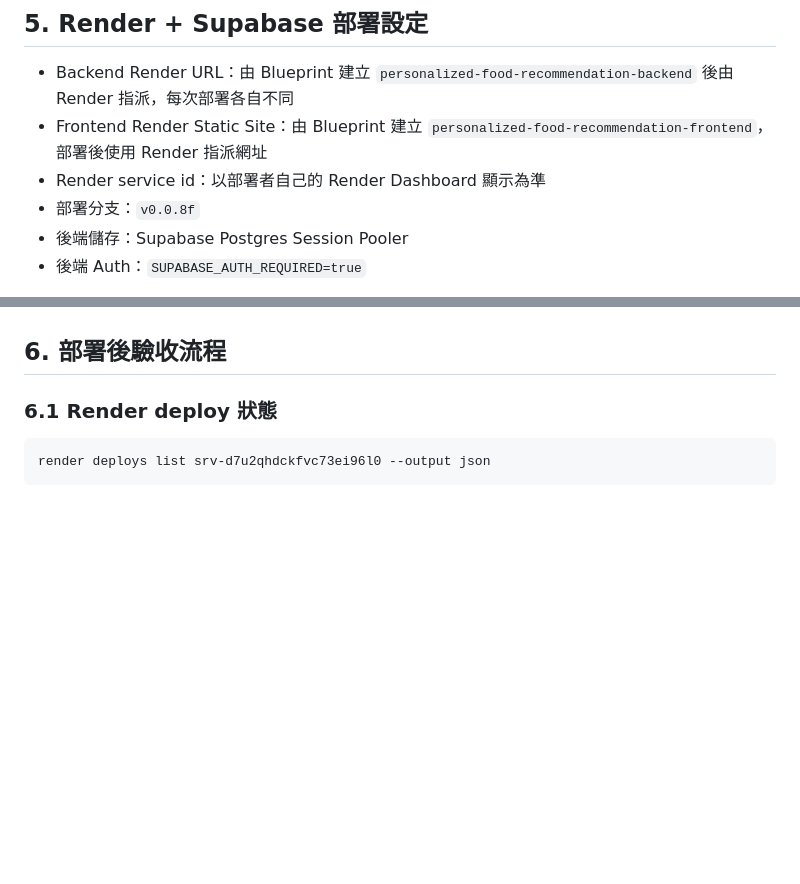
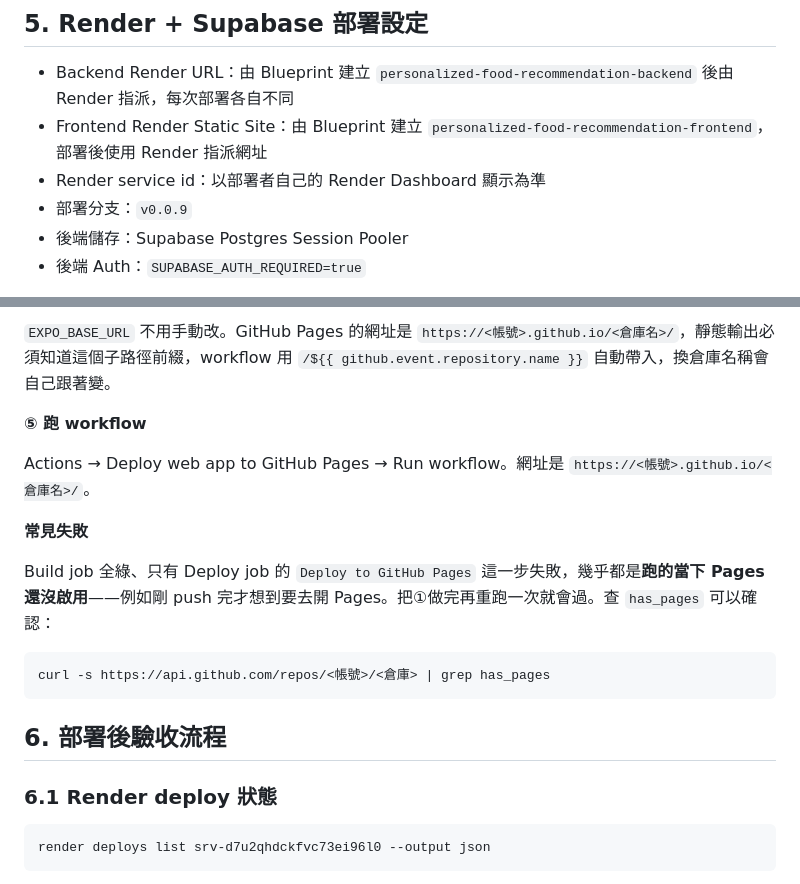
Before and after one commit to LitchiCat1/Personalized-Food-Recommendation-System, a Markdown page: docs/Operations_Runbook.md, 2 parts joined by grey strips. Drawn GitHub-style; blank space fills up the shorter version.

````diff
--- a/docs/Operations_Runbook.md
+++ b/docs/Operations_Runbook.md
@@ -213,7 +213,7 @@ GEMINI_API_KEYS=key1,key2,key3
 - Backend Render URL：由 Blueprint 建立 `personalized-food-recommendation-backend` 後由 Render 指派，每次部署各自不同
 - Frontend Render Static Site：由 Blueprint 建立 `personalized-food-recommendation-frontend`，部署後使用 Render 指派網址
 - Render service id：以部署者自己的 Render Dashboard 顯示為準
-- 部署分支：`v0.0.8f`
+- 部署分支：`v0.0.9`
 - 後端儲存：Supabase Postgres Session Pooler
 - 後端 Auth：`SUPABASE_AUTH_REQUIRED=true`
 
@@ -240,3 +289,16 @@ Blueprint 會把 `SUPABASE_URL`、`SUPABASE_PUBLISHABLE_KEY` 與 `GOOGLE_PLACES_
+`EXPO_BASE_URL` 不用手動改。GitHub Pages 的網址是 `https://<帳號>.github.io/<倉庫名>/`，靜態輸出必須知道這個子路徑前綴，workflow 用 `/${{ github.event.repository.name }}` 自動帶入，換倉庫名稱會自己跟著變。
+
+**⑤ 跑 workflow**
+
+Actions → Deploy web app to GitHub Pages → Run workflow。網址是 `https://<帳號>.github.io/<倉庫名>/`。
+
+**常見失敗**
+
+Build job 全綠、只有 Deploy job 的 `Deploy to GitHub Pages` 這一步失敗，幾乎都是**跑的當下 Pages 還沒啟用**——例如剛 push 完才想到要去開 Pages。把①做完再重跑一次就會過。查 `has_pages` 可以確認：
+
+```bash
+curl -s https://api.github.com/repos/<帳號>/<倉庫> | grep has_pages
+```
 
 ## 6. 部署後驗收流程
 
````
Also changed, not shown: other parts of docs/Operations_Runbook.md (+49 -0 lines).
